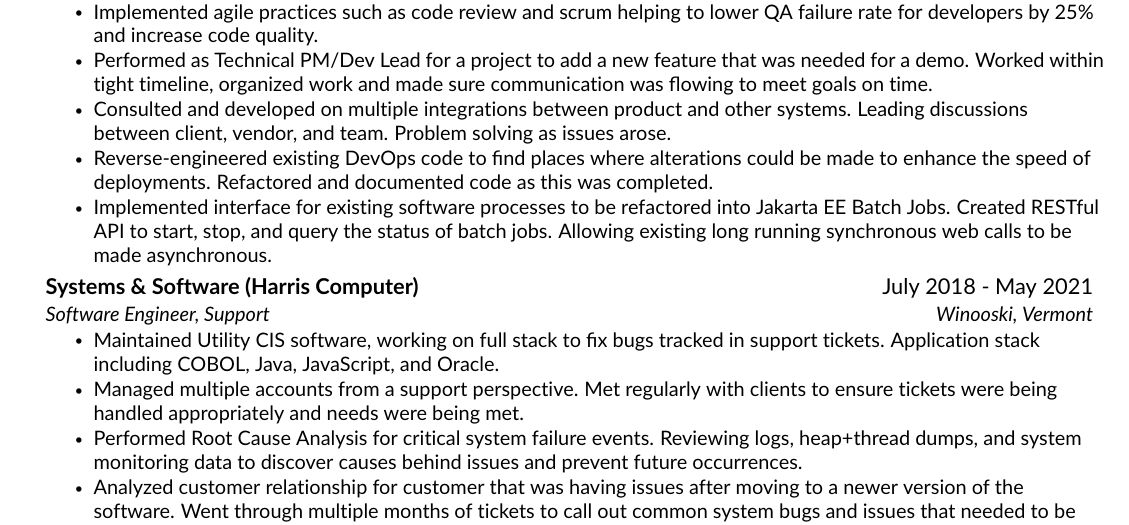
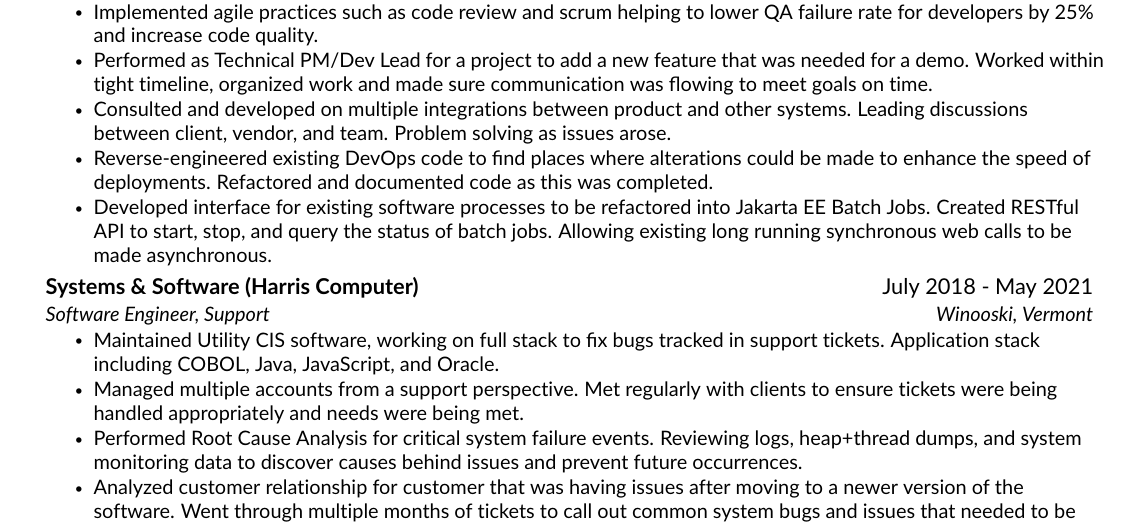
Before and after one commit to beanthemoonman/resume, a LaTeX CV (current/resume.tex, which reads current/src/experience.tex): part of the page, cut so that both start at the same text. Compiled offline with pdfLaTeX.

Commit message:
Change verb

```diff
--- a/current/src/experience.tex
+++ b/current/src/experience.tex
@@ -14,7 +14,7 @@
         \resumeItem{Consulted and developed on multiple integrations between product and other systems. Leading discussions between client, vendor, and team. Problem solving as issues arose.}
         \resumeItem{Reverse-engineered existing DevOps code to find places where alterations could be made to enhance the speed of deployments. Refactored and documented code as this was completed.}
         % \resumeItem{Acted as technical point of contact on multiple software upgrades. Reviewed issues incoming from project to see whether or not they required development. Communicated with customer to explain technical issues when needed.}
-        \resumeItem{Implemented interface for existing software processes to be refactored into Jakarta EE Batch Jobs. Created RESTful API to start, stop, and query the status of batch jobs. Allowing existing long running synchronous web calls to be made asynchronous.}
+        \resumeItem{Developed interface for existing software processes to be refactored into Jakarta EE Batch Jobs. Created RESTful API to start, stop, and query the status of batch jobs. Allowing existing long running synchronous web calls to be made asynchronous.}
     \resumeItemListEnd
 
     \resumeSubheading
```
